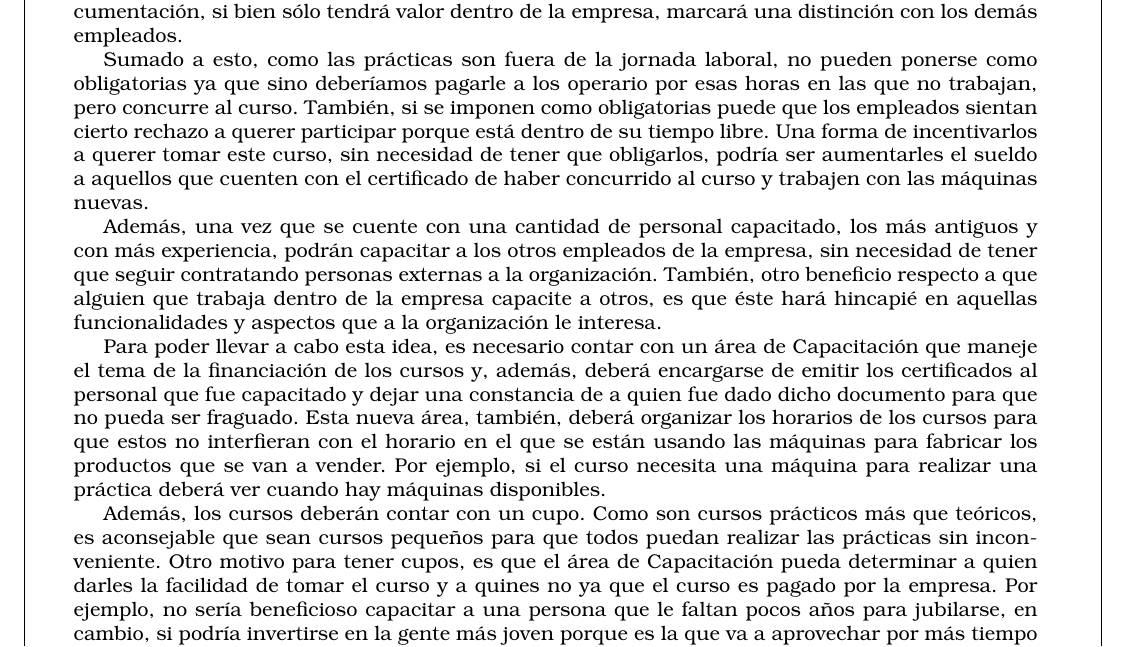
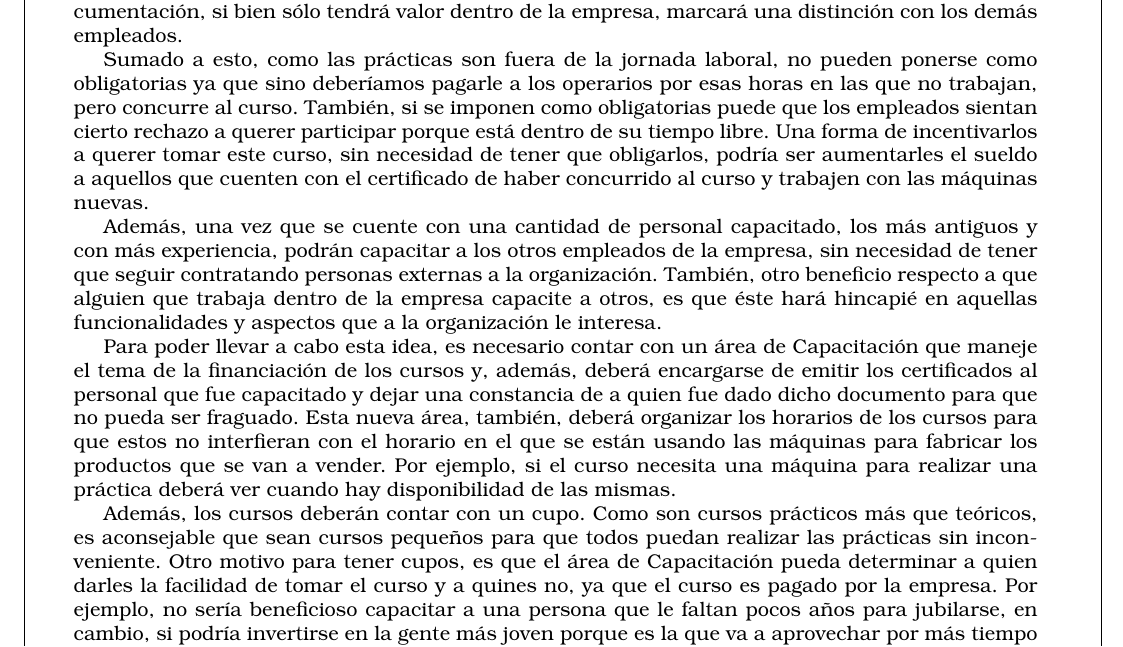
Before and after one commit to Bloodclot24/empresitas, a LaTeX document (Empresa.tex): part of page 17 of 35, cut so that both start at the same text. Compiled offline with pdfLaTeX; an older LaTeX class or package is replaced by its successor.

Commit message:
correcciones en algunos errores de redacción para el caso DOly, la sol

```diff
--- a/Empresa.tex
+++ b/Empresa.tex
@@ -290,10 +290,10 @@
 		\indent Es necesario poder capacitar a los empleados para que puedan aprovechar al máximo las funcionalidades de las maquinarias adquiridas. Para ello se propone que la empresa DOLLY contrate a personal externo para transmitir los conocimientos sobre como operar con la nueva tecnología. Es decir, proponemos que la empresa financie cursos para la capacitación de su personal. \\
 		\indent El curso podría llevarse a cabo dentro de las instalaciones de la fábrica, ya que la misma, cuenta con las máquinas necesarias para poder realizar las prácticas y que el empleado se vaya familiarizando con la utilización de las mismas.\\
 		\indent Las prácticas podrían desarrollarse fuera de la jornada laboral, para no interferir con la producción, y una vez finalizado el curso recibir alguna documentación que diga que el empleado concluyó con éxito el curso y que a adquirido la destreza necesaria para trabajar con las máquinas. Esta documentación, si bien sólo tendrá valor dentro de la empresa, marcará una distinción con los demás empleados.\\
-		\indent Sumado a esto, como las prácticas son fuera de la jornada laboral, no pueden ponerse como obligatorias ya que sino deberíamos pagarle a los operario por esas  horas en las que no trabajan, pero concurre al curso. También, si se imponen como obligatorias puede que los empleados sientan cierto rechazo a  querer participar porque está dentro de su tiempo libre. Una forma de incentivarlos a querer tomar este curso, sin necesidad de tener que obligarlos, podría ser aumentarles el sueldo a aquellos que cuenten con el certificado de haber concurrido al curso y trabajen con las máquinas nuevas.\\
+		\indent Sumado a esto, como las prácticas son fuera de la jornada laboral, no pueden ponerse como obligatorias ya que sino deberíamos pagarle a los operarios por esas  horas en las que no trabajan, pero concurre al curso. También, si se imponen como obligatorias puede que los empleados sientan cierto rechazo a  querer participar porque está dentro de su tiempo libre. Una forma de incentivarlos a querer tomar este curso, sin necesidad de tener que obligarlos, podría ser aumentarles el sueldo a aquellos que cuenten con el certificado de haber concurrido al curso y trabajen con las máquinas nuevas.\\
 		\indent Además, una vez que se cuente con una cantidad de personal capacitado, los más antiguos y con más experiencia, podrán capacitar a los otros empleados de la empresa, sin necesidad de tener que seguir contratando personas externas a la organización. También, otro beneficio respecto a que alguien que trabaja dentro de la empresa capacite a otros, es que éste hará hincapié en aquellas funcionalidades y aspectos que a la organización le interesa. \\
-		\indent Para poder llevar a cabo esta idea, es necesario contar con un área de Capacitación que maneje el tema de la financiación de los cursos y, además, deberá encargarse de emitir los certificados al personal que fue capacitado y dejar una constancia de a quien fue dado dicho documento para que no pueda ser fraguado. Esta nueva área, también, deberá organizar los horarios de los cursos para que estos no interfieran con el horario en el que se están usando las máquinas para fabricar los productos que se van a vender.  Por ejemplo, si el curso necesita una máquina para realizar una práctica deberá ver cuando hay máquinas disponibles.\\
-		\indent Además, los cursos deberán contar con un cupo. Como son cursos prácticos más que teóricos, es aconsejable que sean cursos pequeños para que todos puedan realizar las prácticas sin inconveniente. Otro motivo para tener cupos, es que el área de Capacitación pueda determinar a quien darles la facilidad de tomar el curso y a quines no ya que el curso es pagado por la empresa. Por ejemplo, no sería beneficioso capacitar a una persona que le faltan pocos años para jubilarse, en cambio, si podría invertirse en la gente más joven porque es la que va a aprovechar por más tiempo estos conocimientos y, además, tienen más facilidad para aprender. \\
+		\indent Para poder llevar a cabo esta idea, es necesario contar con un área de Capacitación que maneje el tema de la financiación de los cursos y, además, deberá encargarse de emitir los certificados al personal que fue capacitado y dejar una constancia de a quien fue dado dicho documento para que no pueda ser fraguado. Esta nueva área, también, deberá organizar los horarios de los cursos para que estos no interfieran con el horario en el que se están usando las máquinas para fabricar los productos que se van a vender.  Por ejemplo, si el curso necesita una máquina para realizar una práctica deberá ver cuando hay disponibilidad de las mismas.\\
+		\indent Además, los cursos deberán contar con un cupo. Como son cursos prácticos más que teóricos, es aconsejable que sean cursos pequeños para que todos puedan realizar las prácticas sin inconveniente. Otro motivo para tener cupos, es que el área de Capacitación pueda determinar a quien darles la facilidad de tomar el curso y a quines no, ya que el curso es pagado por la empresa. Por ejemplo, no sería beneficioso capacitar a una persona que le faltan pocos años para jubilarse, en cambio, si podría invertirse en la gente más joven porque es la que va a aprovechar por más tiempo estos conocimientos y, además, tienen más facilidad para aprender. \\
 		\indent Por otro lado, habíamos hecho mención de un segundo inconveniente: la rigidez del sistema informático con el que se trabaja. Queda claro que el sistema no es bueno ya que le trae varios problemas como la falta y sobre stock en las tiendas. Es decir, es necesario desarrollar un nuevo sistema para poder resolver aquellos inconvenientes. También, podría contratarse personas externas a la empresa para que desarrollen un sistema que cumpla con sus necesidades y que sea más sencillo de usar. Estas mismas personas deberían capacitar a un grupo de personal de empresas DOLLY para que aprendan a utilizar el programa.\\
 	\vspace{0.5cm}
 
```
Also changed, not shown: Empresa.pdf.
